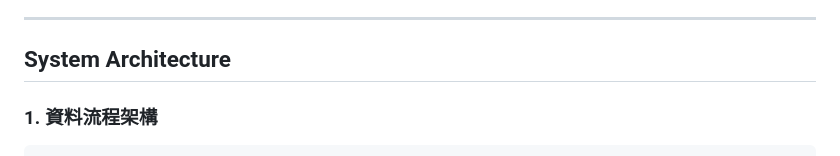
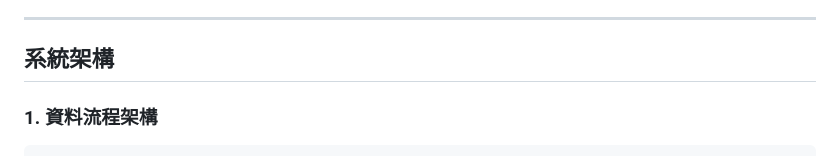
Before and after one commit to itsYoga/cloud-infra-analysis, a Markdown page: README.md, the part around one of its changes. GitHub-like rendering.

Commit message:
Update README headings and contact info
Changed section headings to Chinese, removed emoji from dashboard section, and updated email formatting in the student info section.

```diff
--- a/README.md
+++ b/README.md
@@ -12,7 +12,7 @@
 
 ---
 
-## System Architecture
+## 系統架構
 
 ### 1. 資料流程架構
 
```
Also changed, not shown: other parts of README.md (+2 -2 lines).
